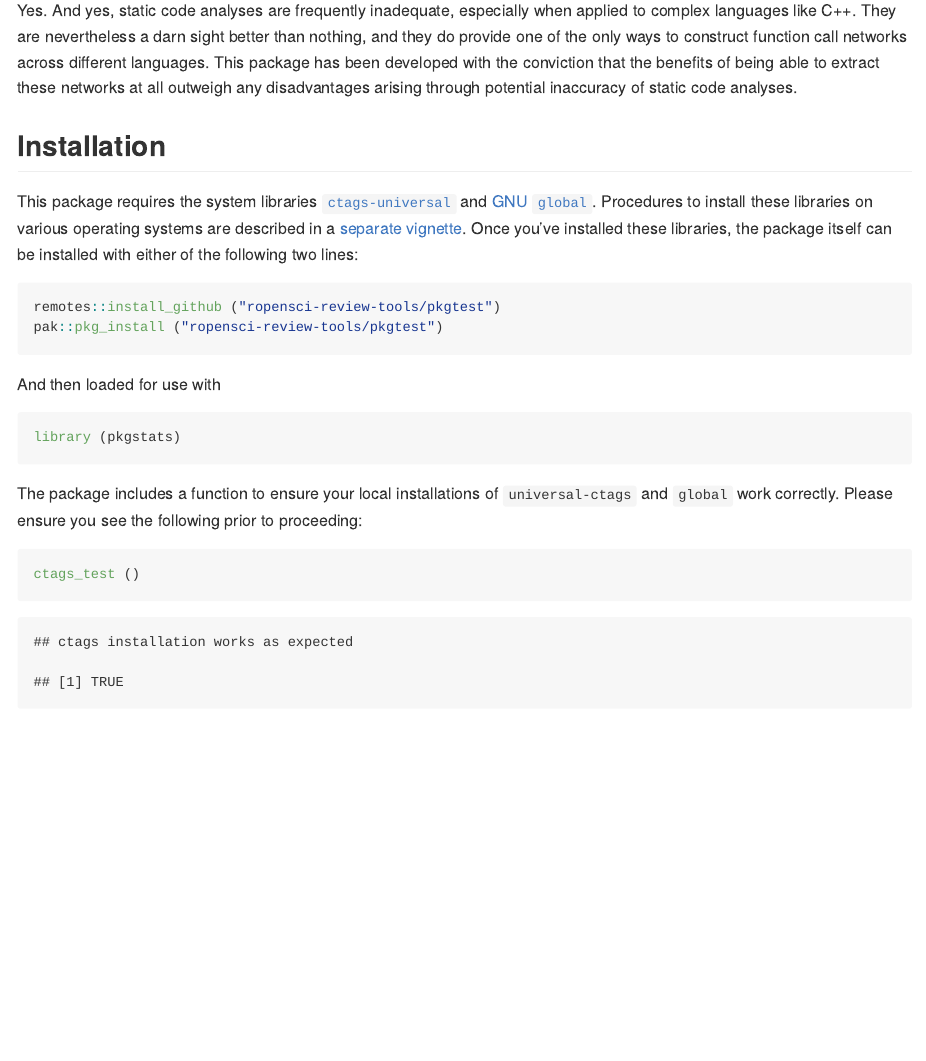
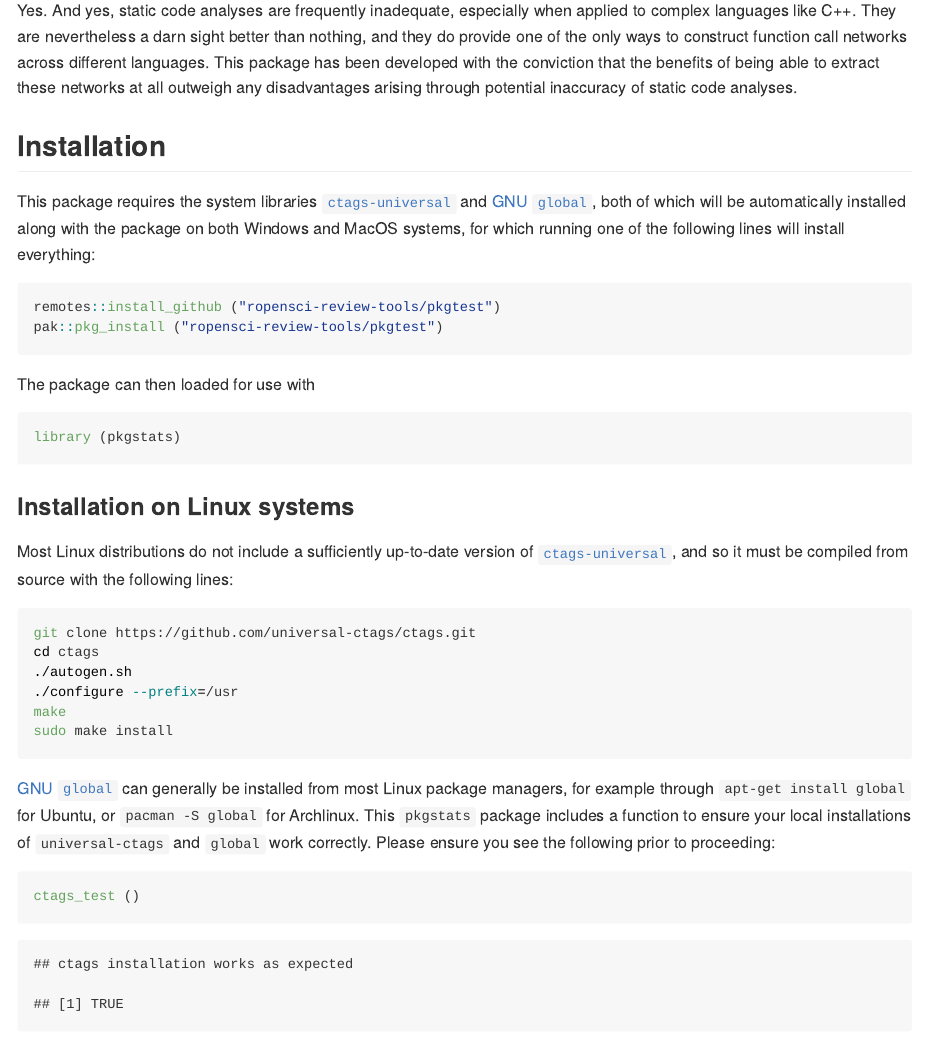
Before and after one commit to ropensci-review-tools/pkgstats, an R Markdown document (README.Rmd): the page in a window 1100 px wide, from 630 px down. The pictures show the output file README.md that the author committed with the source, drawn offline in the style of GitHub; badge pictures from the web are left out.

Commit message:
put install instructions for Linux only back into readme

````diff
--- a/README.Rmd
+++ b/README.Rmd
@@ -45,17 +45,18 @@ of static code analyses.
 
 This package requires the system libraries
 [`ctags-universal`](https://ctags.io) and [GNU
-`global`](https://www.gnu.org/software/global/). Procedures to install these
-libraries on various operating systems are described in a [separate
-vignette](https://ropensci-review-tools.github.io/pkgstats/articles/installation.html).
-Once you've installed these libraries, the package itself can be installed
-with either of the following two lines:
+`global`](https://www.gnu.org/software/global/), both of which will be
+automatically installed along with the package on both Windows and MacOS
+systems, for which running one of the following lines will install everything:
+
 
 ```{r remotes, eval = FALSE}
 remotes::install_github ("ropensci-review-tools/pkgtest")
 pak::pkg_install ("ropensci-review-tools/pkgtest")
 ```
-And then loaded for use with
+
+The package can then loaded for use with
+
 ```{r library, eval = FALSE}
 library (pkgstats)
 ```
@@ -63,8 +64,26 @@ library (pkgstats)
 devtools::load_all (export_all = FALSE)
 ```
 
-The package includes a function to ensure your local installations of `universal-ctags`
-and `global` work correctly. Please ensure you see the following prior to
+### Installation on Linux systems
+
+Most Linux distributions do not include a sufficiently up-to-date version of
+[`ctags-universal`](https://ctags.io), and so it must be compiled from source
+with the following lines:
+
+```{bash, eval = FALSE}
+git clone https://github.com/universal-ctags/ctags.git
+cd ctags
+./autogen.sh
+./configure --prefix=/usr
+make
+sudo make install
+```
+
+[GNU `global`](https://www.gnu.org/software/global/) can generally be installed
+from most Linux package managers, for example through `apt-get install global`
+for Ubuntu, or `pacman -S global` for Archlinux. This `pkgstats` package
+includes a function to ensure your local installations of `universal-ctags` and
+`global` work correctly. Please ensure you see the following prior to
 proceeding:
 
 ```{r ctags-check}
--- a/codemeta.json
+++ b/codemeta.json
@@ -10,7 +10,7 @@
   "codeRepository": "https://github.com/ropensci-review-tools/pkgstats",
   "issueTracker": "https://github.com/ropensci-review-tools/pkgstats/issues",
   "license": "https://spdx.org/licenses/GPL-3.0",
-  "version": "0.0.0.152",
+  "version": "0.0.0.153",
   "programmingLanguage": {
     "@type": "ComputerLanguage",
     "name": "R",
````
Also changed, not shown: README.md, 1 other file.
